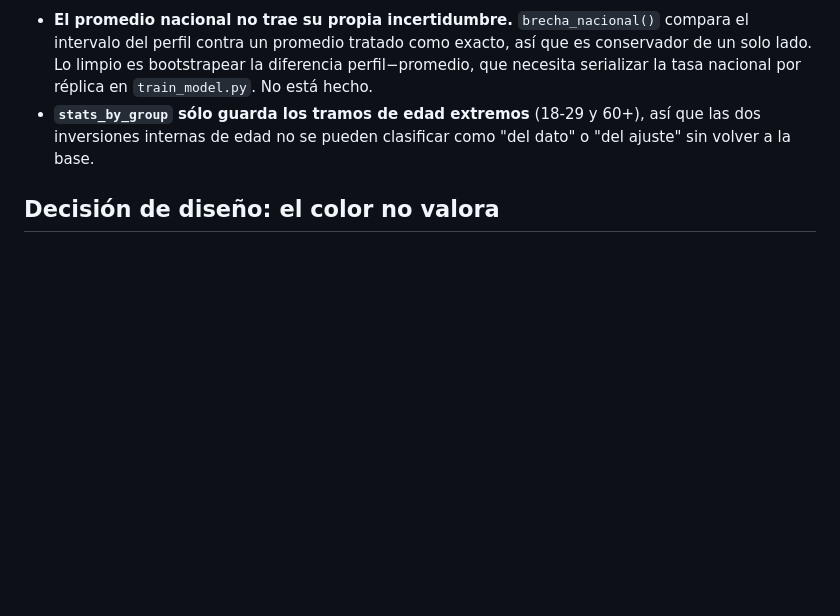
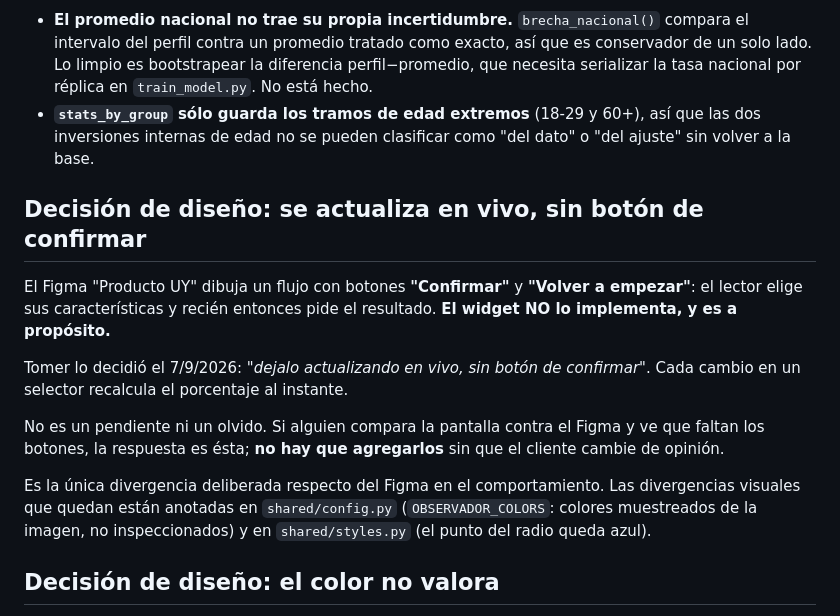
Before and after one commit to Juanpintoselso33/ive-widget-observador, a Markdown page: widgets/seguridad/WIDGET_README.md, the part around the change. Drawn GitHub-style; blank space fills up the shorter version.

Commit message:
docs(seguridad): dejar escrito que va en vivo, sin botón de confirmar
El Figma dibuja un flujo con "Confirmar" y "Volver a empezar". El widget
actualiza en vivo y así se queda: Tomer lo decidió el 7/9/2026.

Va al README porque sin la nota es una diferencia visible contra el Figma que
parece un pendiente, y el próximo que compare las dos pantallas la "arregla".
No cambia código ni comportamiento.

Codex-Review: skipped — cambio de documentación, sin código.

Co-Authored-By: Claude Opus 5 (1M context) <noreply@anthropic.com>
Claude-Session: https://claude.ai/code/session_014Ch3owH4KJiWmfLy9fwwmm

```diff
--- a/widgets/seguridad/WIDGET_README.md
+++ b/widgets/seguridad/WIDGET_README.md
@@ -254,6 +254,24 @@ Firmes (≥95% de las réplicas): extrema izquierda → izquierda en mano dura
   así que las dos inversiones internas de edad no se pueden clasificar como "del
   dato" o "del ajuste" sin volver a la base.
 
+## Decisión de diseño: se actualiza en vivo, sin botón de confirmar
+
+El Figma "Producto UY" dibuja un flujo con botones **"Confirmar"** y **"Volver a
+empezar"**: el lector elige sus características y recién entonces pide el
+resultado. **El widget NO lo implementa, y es a propósito.**
+
+Tomer lo decidió el 7/9/2026: *"dejalo actualizando en vivo, sin botón de
+confirmar"*. Cada cambio en un selector recalcula el porcentaje al instante.
+
+No es un pendiente ni un olvido. Si alguien compara la pantalla contra el Figma y
+ve que faltan los botones, la respuesta es ésta; **no hay que agregarlos** sin
+que el cliente cambie de opinión.
+
+Es la única divergencia deliberada respecto del Figma en el comportamiento. Las
+divergencias visuales que quedan están anotadas en `shared/config.py`
+(`OBSERVADOR_COLORS`: colores muestreados de la imagen, no inspeccionados) y en
+`shared/styles.py` (el punto del radio queda azul).
+
 ## Decisión de diseño: el color no valora
 
 Este widget **no** usa `shared.config.get_interpretation`, que pinta el apoyo de
```
